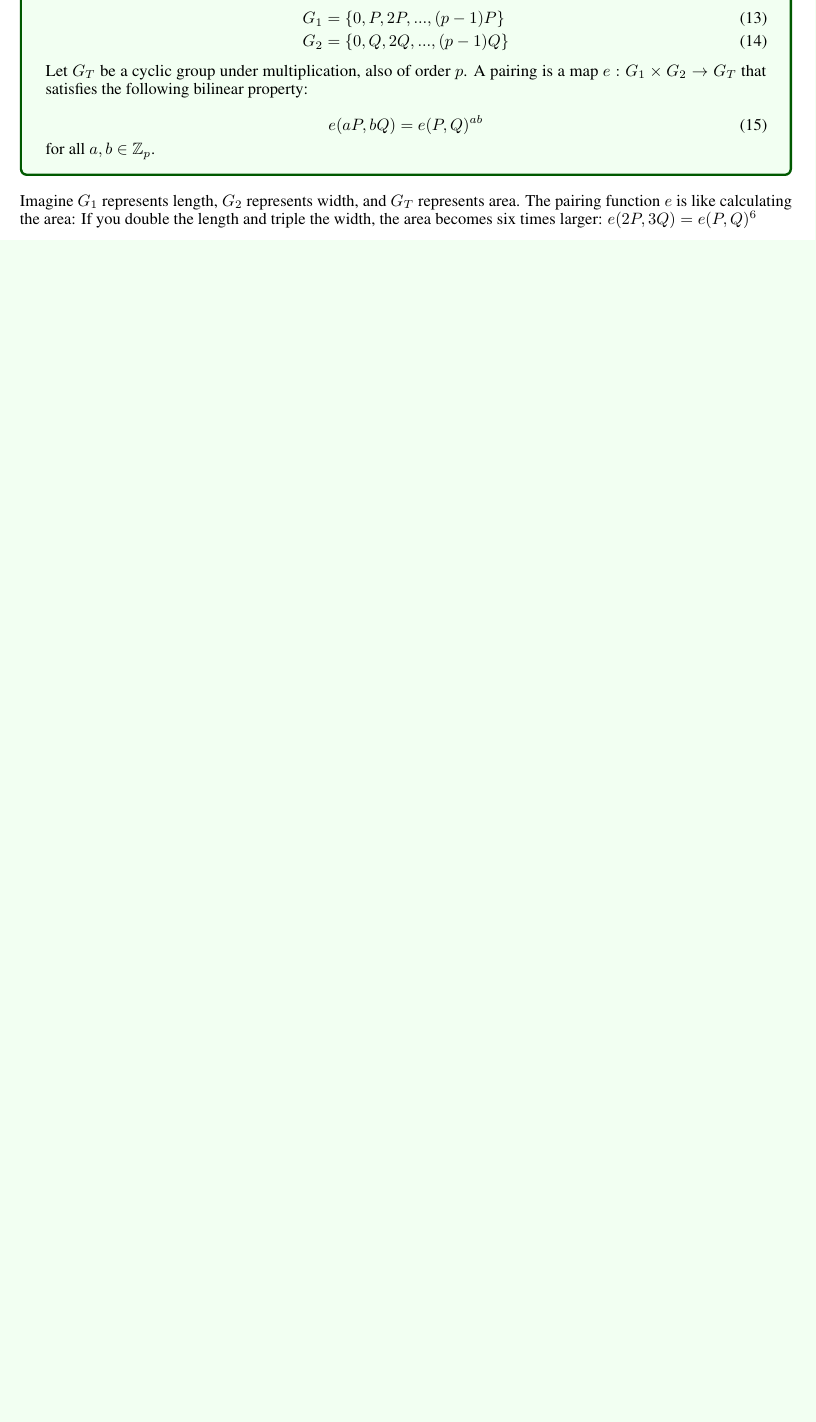
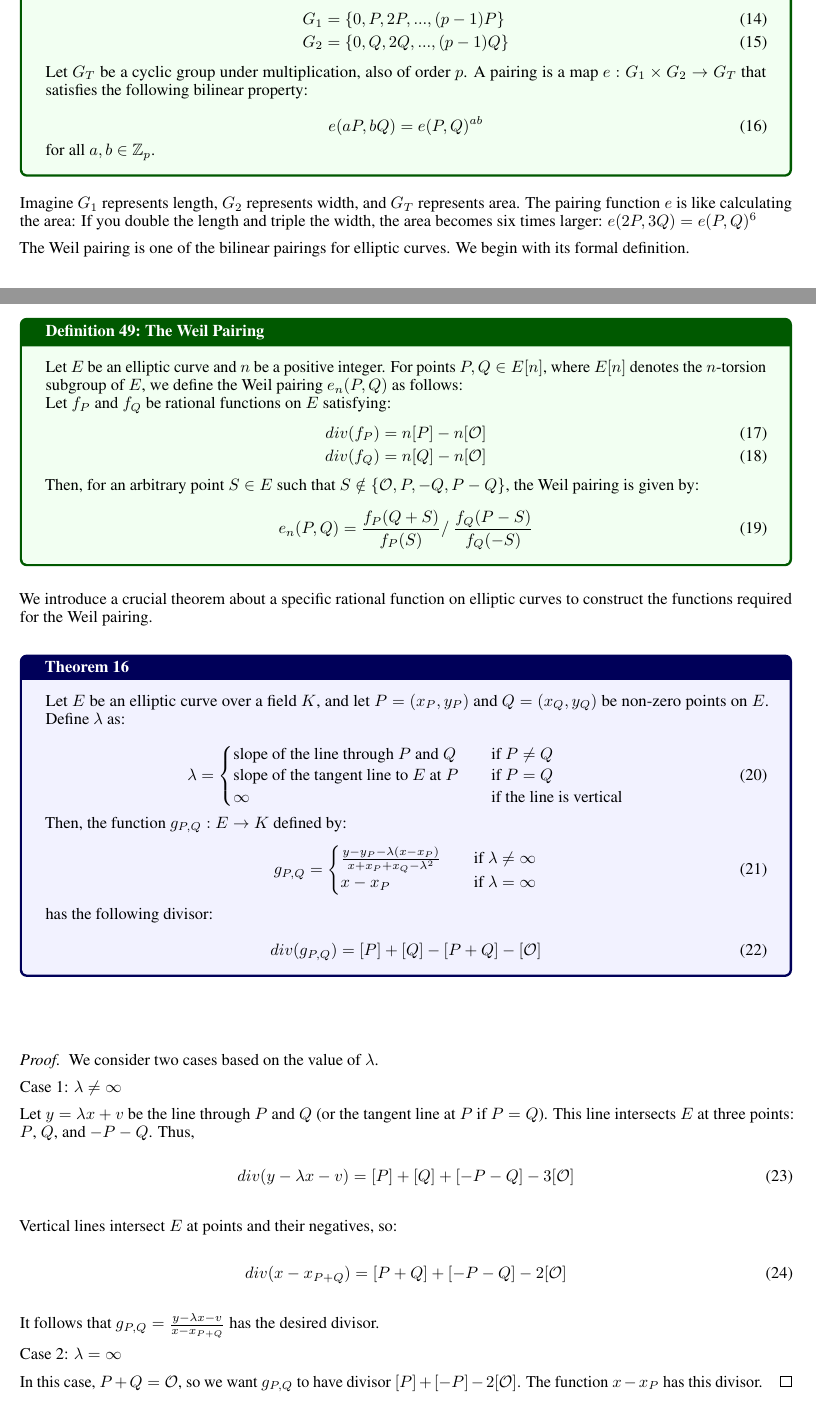
Before and after one commit to Koukyosyumei/MyZKP, a LaTeX document (memo/main.tex): part of page 19 of 27 before the commit and two parts of pages 19 and 20 of 29 after it, the two joined at a grey line, cut so that both start at the same text, the shorter picture padded with empty space. Compiled offline with pdfLaTeX.

Commit message:
Updates from Overleaf

```diff
--- a/memo/main.tex
+++ b/memo/main.tex
@@ -1198,3 +1202,69 @@ A pairing is a map $e: G_1 \times G_2 \rightarrow G_T$ that satisfies the follow
 \end{definition}
 
 Imagine $G_1$ represents length, $G_2$ represents width, and $G_T$ represents area. The pairing function $e$ is like calculating the area: If you double the length and triple the width, the area becomes six times larger: $e(2P, 3Q) = e(P, Q)^{6}$
+
+The Weil pairing is one of the bilinear pairings for elliptic curves. We begin with its formal definition.
+
+\begin{definition}{The Weil Pairing}{}
+    Let $E$ be an elliptic curve and $n$ be a positive integer. For points $P, Q \in E[n]$, where $E[n]$ denotes the $n$-torsion subgroup of $E$, we define the Weil pairing $e_n(P, Q)$ as follows:
+
+    Let $f_P$ and $f_Q$ be rational functions on $E$ satisfying:
+    \begin{align}
+        div(f_P) &= n[P] - n[\mathcal{O}] \\
+        div(f_Q) &= n[Q] - n[\mathcal{O}]
+    \end{align}
+
+    Then, for an arbitrary point $S \in E$ such that $S \notin \{\mathcal{O}, P, -Q, P-Q\}$, the Weil pairing is given by:
+
+    \begin{equation}
+    e_n(P, Q) = \frac{f_P(Q + S)}{f_P(S)} /\ \frac{f_Q(P - S)}{f_Q(-S)}
+    \end{equation}
+\end{definition}
+
+We introduce a crucial theorem about a specific rational function on elliptic curves to construct the functions required for the Weil pairing.
+
+\begin{theorem}{}{}
+Let $E$ be an elliptic curve over a field $K$, and let $P = (x_P, y_P)$ and $Q = (x_Q, y_Q)$ be non-zero points on $E$. Define $\lambda$ as:
+
+\begin{equation}
+    \lambda = \begin{cases}
+        \hbox{slope of the line through $P$ and $Q$} &\quad \hbox{if $P \neq Q$} \\
+        \hbox{slope of the tangent line to $E$ at $P$} &\quad \hbox{if $P = Q$} \\
+        \infty &\quad \hbox{if the line is vertical}
+    \end{cases}
+\end{equation}
+
+Then, the function $g_{P,Q}: E \to K$ defined by:
+\begin{equation}
+g_{P,Q} = \begin{cases}
+\frac{y - y_P - \lambda(x - x_P)}{x + x_P + x_Q - \lambda^2} &\quad \hbox{if } \lambda \neq \infty \\
+x - x_P &\quad \hbox{if } \lambda = \infty
+\end{cases}
+\end{equation} has the following divisor:
+
+\begin{equation}
+div(g_{P,Q}) = [P] + [Q] - [P + Q] - [\mathcal{O}]
+\end{equation}
+\end{theorem}
+
+\begin{proof}
+
+
+We consider two cases based on the value of $\lambda$.
+
+Case 1: $\lambda \neq \infty$
+
+Let $y = \lambda x + v$ be the line through $P$ and $Q$ (or the tangent line at $P$ if $P = Q$). This line intersects $E$ at three points: $P$, $Q$, and $-P-Q$. Thus,
+\begin{equation}
+div(y - \lambda x - v) = [P] + [Q] + [-P - Q] - 3[\mathcal{O}]
+\end{equation}
+Vertical lines intersect $E$ at points and their negatives, so:
+\begin{equation}
+div(x - x_{P+Q}) = [P + Q] + [-P - Q] - 2[\mathcal{O}]
+\end{equation}
+It follows that $g_{P,Q} = \frac{y - \lambda x - v}{x - x_{P+Q}}$ has the desired divisor.
+
+Case 2: $\lambda = \infty$
+
+In this case, $P + Q = \mathcal{O}$, so we want $g_{P,Q}$ to have divisor $[P] + [-P] - 2[\mathcal{O}]$. The function $x - x_P$ has this divisor.
+\end{proof}
@@ -1200,0 +1313 @@ Imagine $G_1$ represents length, $G_2$ represents width, and $G_T$ represents ar
+    let p_x = p.x.clone().unwrap();
```
Also changed, not shown: memo/main.tex (100 more changed lines).
